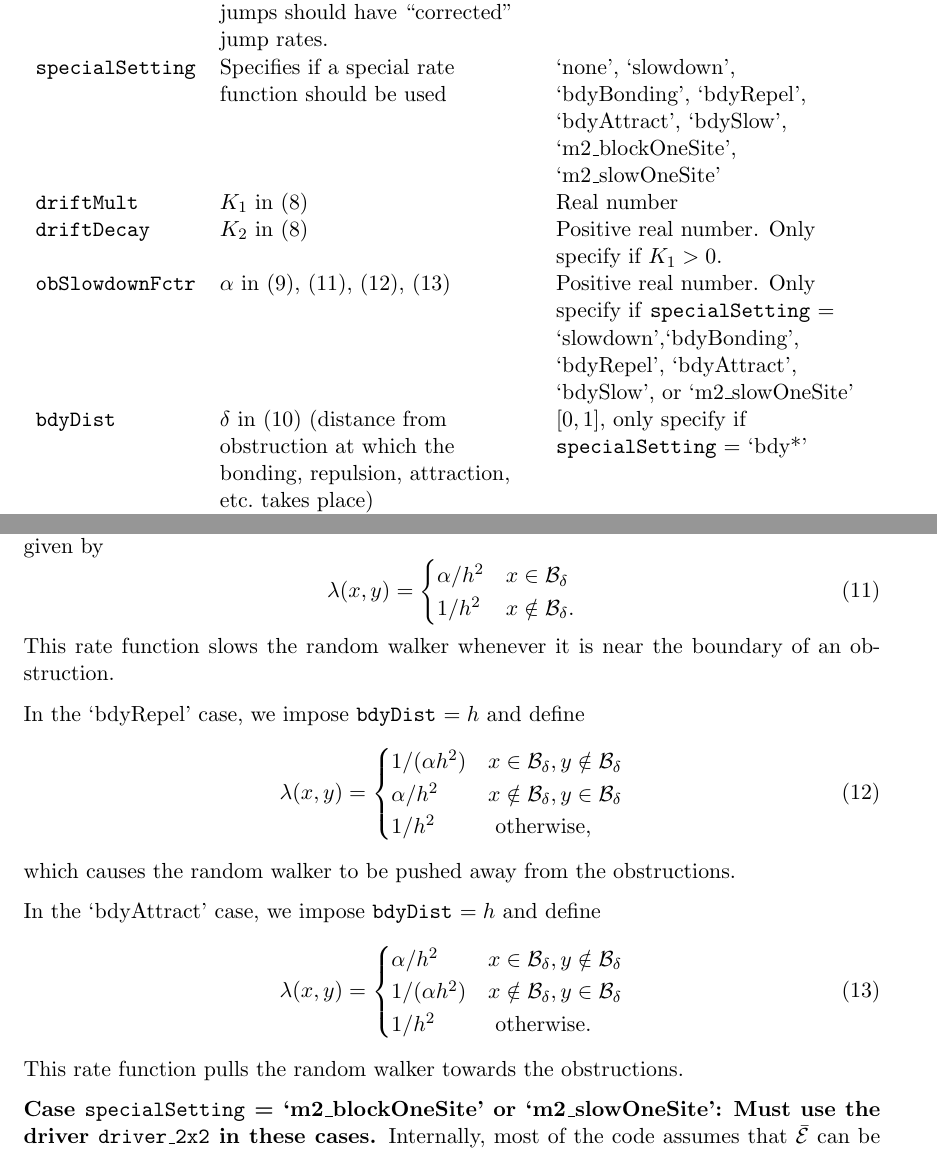
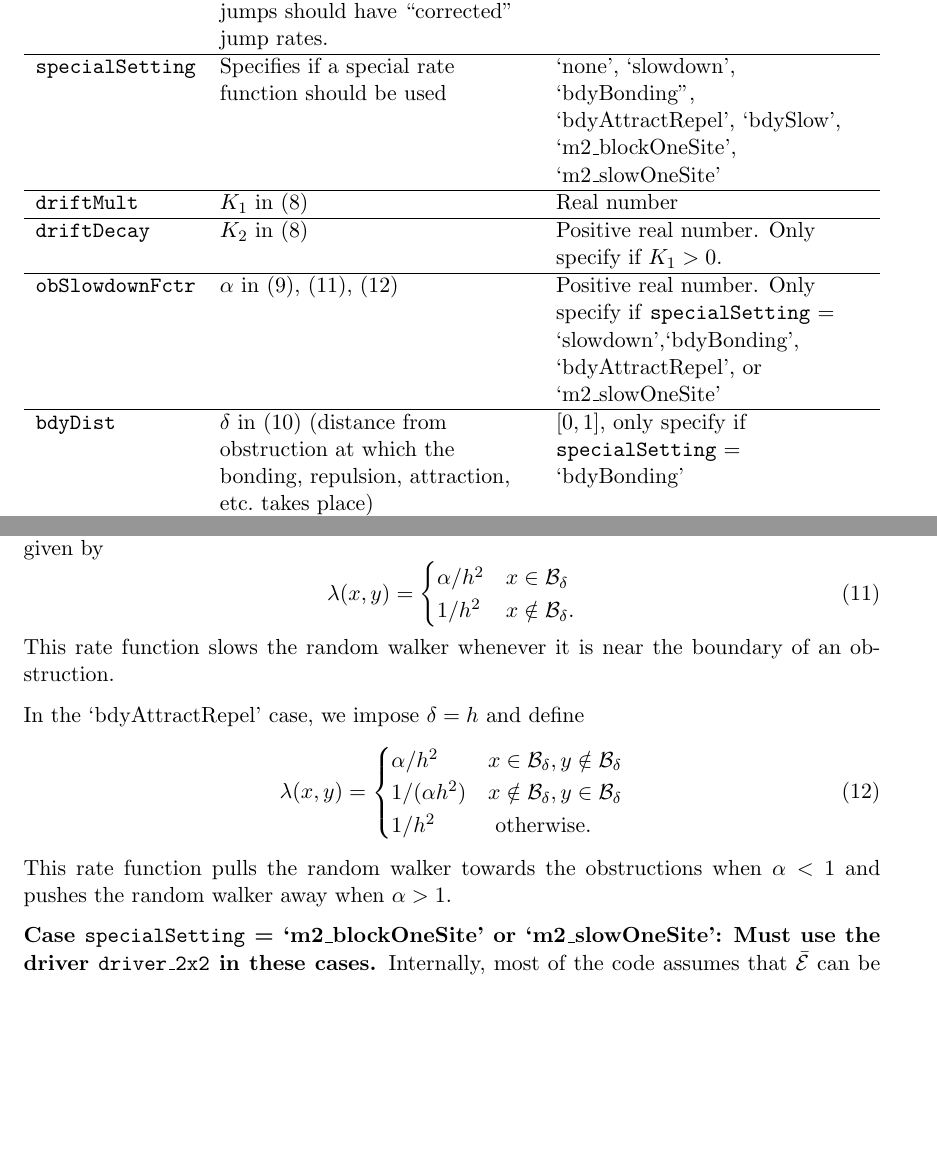
Before and after one commit to presmdonovan23/GraphHomogenization, a LaTeX document (README/README.tex): two parts of pages 4 and 6 of 10, joined at a grey line, cut so that both start at the same text, the shorter picture padded with empty space. Compiled offline with pdfLaTeX.

Commit message:
Updated readme to incorporate previous commit.

```diff
--- a/README/README.tex
+++ b/README/README.tex
@@ -93,19 +93,19 @@ The \texttt{LatticeGeometry} class is a central variable of the tool; it is an o
       \toprule
       Field     & Description & Values \\
       \midrule
-      \texttt{dim}				& Dimension & 2 or 3 \\
-      \texttt{m}				& Number of possible nodes in period cell along each dimension & Integer $\geq$ 3. May be 2 in some cases.\\
-      \texttt{name} 			& Obstruction geometry & `square' or `circle' \\
-      \texttt{obRad}			& Radius of obstruction (half side length if square) & $[0,1)$ if \texttt{dim} = 2, $[0,\sqrt{2})$ if \texttt{dim} = 3 \\
-      \texttt{obCtr}			& Center of obstruction & $[0,1]^{\texttt{dim}}$\\
-      \texttt{diagJumps}		& 0 if diagonal jumps are not allowed, 1 if diagonal jumps are allowed, and 2 if the diagonal jumps should have ``corrected'' jump rates. & 0, 1, or 2 \\
-      \texttt{specialSetting} 	& Specifies if a special rate function should be used & `none', `slowdown', `bdyBonding', `bdyRepel', `bdyAttract', `bdySlow', `m2\_blockOneSite', `m2\_slowOneSite' \\
-      \texttt{driftMult}		& $K_1$ in~\eqref{eqn:drift} & Real number \\
-      \texttt{driftDecay}		& $K_2$ in~\eqref{eqn:drift} & Positive real number. Only specify if $K_1 > 0$. \\
-      \texttt{obSlowdownFctr}	& $\alpha$ in~\eqref{eqn:rate-slowdown},~\eqref{eqn:rate-bdyBonding},~\eqref{eqn:rate-bdyRepel},~\eqref{eqn:rate-bdyAttract} & Positive real number. Only specify if \texttt{specialSetting} = `slowdown',`bdyBonding', `bdyRepel', `bdyAttract', `bdySlow', or `m2\_slowOneSite' \\
-      \texttt{bdyDist}			& $\delta$ in~\eqref{eqn:bdy-nodes} (distance from obstruction at which the bonding, repulsion, attraction, etc.\ takes place) & $[0,1]$, only specify if \texttt{specialSetting} = `bdy*' \\
-      \texttt{h}				& $1/\texttt{m}$ (the mesh size) & Automatically set \\
-      \texttt{sideLen}			& 2\texttt{obRad} if \texttt{name} = `square' & Automatically set.\\
+      \texttt{dim}				& Dimension & 2 or 3 \\ \hline
+      \texttt{m}				& Number of possible nodes in period cell along each dimension & Integer $\geq$ 3. May be 2 in some cases.\\ \hline
+      \texttt{name} 			& Obstruction geometry & `square' or `circle' \\ \hline
+      \texttt{obRad}			& Radius of obstruction (half side length if square) & $[0,1)$ if \texttt{dim} = 2, $[0,\sqrt{2})$ if \texttt{dim} = 3 \\ \hline
+      \texttt{obCtr}			& Center of obstruction & $[0,1]^{\texttt{dim}}$\\ \hline
+      \texttt{diagJumps}		& 0 if diagonal jumps are not allowed, 1 if diagonal jumps are allowed, and 2 if the diagonal jumps should have ``corrected'' jump rates. & 0, 1, or 2 \\ \hline
+      \texttt{specialSetting} 	& Specifies if a special rate function should be used & `none', `slowdown', `bdyBonding'', `bdyAttractRepel', `bdySlow', `m2\_blockOneSite', `m2\_slowOneSite' \\ \hline
+      \texttt{driftMult}		& $K_1$ in~\eqref{eqn:drift} & Real number \\ \hline
+      \texttt{driftDecay}		& $K_2$ in~\eqref{eqn:drift} & Positive real number. Only specify if $K_1 > 0$. \\ \hline
+      \texttt{obSlowdownFctr}	& $\alpha$ in~\eqref{eqn:rate-slowdown},~\eqref{eqn:rate-bdyBonding},~\eqref{eqn:rate-bdyAttractRepel} & Positive real number. Only specify if \texttt{specialSetting} = `slowdown',`bdyBonding', `bdyAttractRepel', or `m2\_slowOneSite' \\ \hline
+      \texttt{bdyDist}			& $\delta$ in~\eqref{eqn:bdy-nodes} (distance from obstruction at which the bonding, repulsion, attraction, etc.\ takes place) & $[0,1]$, only specify if \texttt{specialSetting} = `bdyBonding' \\ \hline
+      \texttt{h}				& $1/\texttt{m}$ (the mesh size) & Automatically set \\ \hline
+      \texttt{sideLen}			& 2\texttt{obRad} if \texttt{name} = `square' & Automatically set.\\ \hline
       \texttt{isValid}			& Specifies if the \texttt{LatticeGeometry} object is a valid object. & Automatically set when \texttt{validate} is called. 0 or 1.\\
       \bottomrule
    \end{tabularx}
@@ -181,19 +181,8 @@ In the `bdyBonding' case, the user specifies \texttt{bdyDist} $\in [0,1]$ and th
 \end{equation}
 This rate function slows the random walker whenever it is near the boundary of an obstruction.
 
-In the `bdyRepel' case, we impose \texttt{bdyDist} $= h$ and define
-\begin{equation}\label{eqn:rate-bdyRepel}
-	\lambda(x,y) =
-	\begin{cases}
-		 1 / (\alpha h^2) & x \in \mathcal{B}_{\delta}, y \notin \mathcal{B}_{\delta}\\
-		 \alpha / h^2 & x \notin \mathcal{B}_{\delta}, y \in \mathcal{B}_{\delta} \\
-		 1/h^2 & \text{ otherwise,}
-	\end{cases}
-\end{equation}
-which causes the random walker to be pushed away from the obstructions.
-
-In the `bdyAttract' case, we impose \texttt{bdyDist} $= h$ and define
-\begin{equation}\label{eqn:rate-bdyAttract}
+In the `bdyAttractRepel' case, we impose $\delta = h$ and define
+\begin{equation}\label{eqn:rate-bdyAttractRepel}
 	\lambda(x,y) =
 	\begin{cases}
 		 \alpha / h^2 & x \in \mathcal{B}_{\delta}, y \notin \mathcal{B}_{\delta}\\
@@ -201,7 +190,7 @@ In the `bdyAttract' case, we impose \texttt{bdyDist} $= h$ and define
 		 1/h^2 & \text{ otherwise.}
 	\end{cases}
 \end{equation}
-This rate function pulls the random walker towards the obstructions.
+This rate function pulls the random walker towards the obstructions when $\alpha < 1$ and pushes the random walker away when $\alpha > 1$.
 
 {\bf Case \texttt{specialSetting} = `m2\_blockOneSite' or `m2\_slowOneSite':}
 {\bf Must use the driver \texttt{driver\_2x2} in these cases.} Internally, most of the code assumes that $\oE$ can be identified with $(\Pi \times \Pi)(\sE)$. When \texttt{m} = 2, this is not the case and thus should be avoided if possible. Currently, there is a hotfix in place when \texttt{m} = 2 and \texttt{dim} = 2. In this case, the user \emph{must} set \texttt{specialSetting} = `m2\_blockOneSite' or `m2\_slowOneSite'.
```
Also changed, not shown: README/README.pdf, README/README.tex (79 more changed lines).
